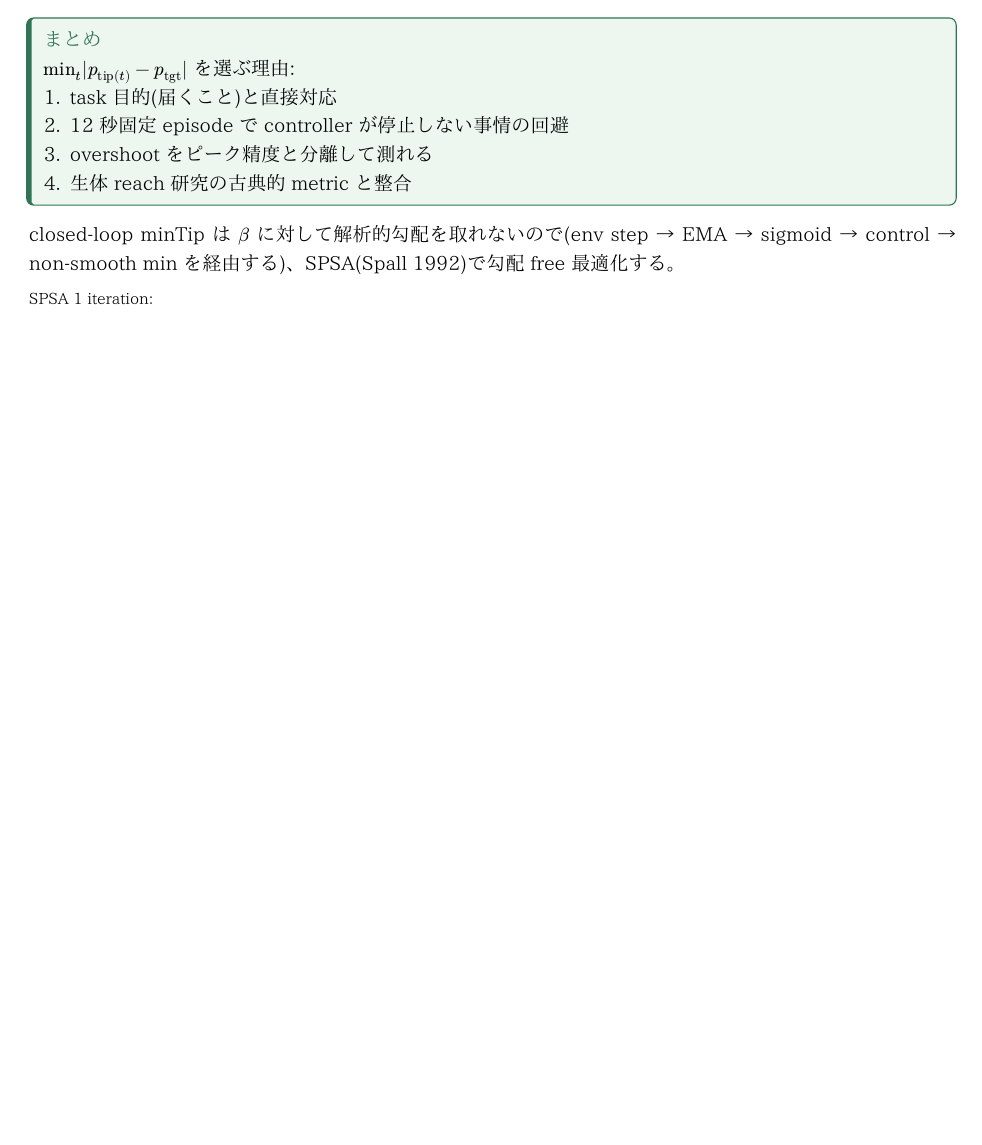
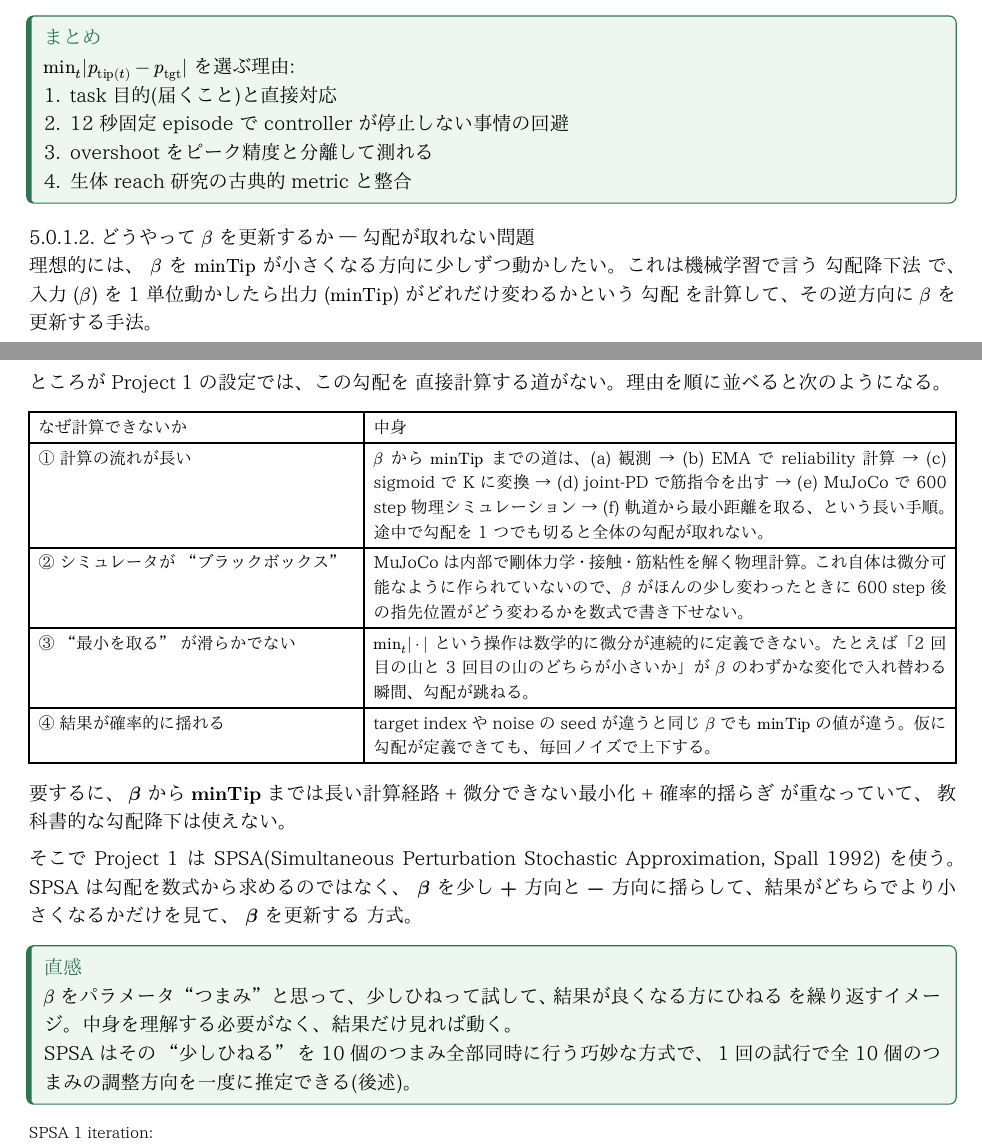
Before and after one commit to jkoba0512/myoarm-forward-state-estimation, a Typst document (docs/04_Graduate_Research_Textbook.typ): part of page 21 of 35 before the commit and two parts of pages 21 and 22 of 36 after it, the two joined at a grey line, cut so that both start at the same text, the shorter picture padded with empty space. The pictures show the PDF file docs/04_Graduate_Research_Textbook.pdf that the author committed with the source.

Commit message:
docs: simplify SPSA introduction — explain why gradient descent fails before introducing SPSA
The jargon-heavy original sentence "closed-loop minTip is β に対して
解析的勾配を取れないので... SPSA で勾配 free 最適化する" assumed the
reader already understood (i) what an analytic gradient is, (ii)
why each component in the chain breaks differentiability, and
(iii) what "勾配 free" means. Replaced with an accessible
explanation.

New structure:

1. Goal first: "β を minTip が小さくなる方向に少しずつ動かしたい"
   = gradient descent in everyday language.

2. Four-row table of *why each piece breaks the gradient*:
   - ① long computational chain (β → observation → EMA →
     sigmoid → joint-PD → MuJoCo → min_t |.|)
   - ② MuJoCo as a non-differentiable physics black box
   - ③ min_t |.| is non-smooth (the active minimizer can jump
     with small β changes)
   - ④ outcome is stochastic across seeds

3. Plain-language statement of what SPSA does: "少し + と - 方向に
   揺らして結果がどちらで小さくなるかだけを見て β を更新する". No
   need to understand the internals.

4. "つまみ" callout: turn 10 knobs simultaneously a bit and watch
   the outcome — SPSA is the trick that estimates all 10 knob
   directions from one trial.

The deeper "SPSA の詳細解説" subsection that follows still
contains the full Taylor expansion and convergence theory; this
new section is the gentle on-ramp.

35 -> 36 pages.

Co-Authored-By: Claude Opus 4.7 (1M context) <noreply@anthropic.com>

````diff
--- a/docs/04_Graduate_Research_Textbook.typ
+++ b/docs/04_Graduate_Research_Textbook.typ
@@ -1110,7 +1110,34 @@ $min_t |p_"tip"(t) - p_"tgt"|$ を選ぶ理由:
 + 生体 reach 研究の古典的 metric と整合
 ], color: green, fill: pale-green)
 
-closed-loop minTip は $beta$ に対して解析的勾配を取れないので(env step → EMA → sigmoid → control → non-smooth min を経由する)、SPSA(Spall 1992)で勾配 free 最適化する。
+==== どうやって $beta$ を更新するか — 勾配が取れない問題
+
+理想的には、 $beta$ を $"minTip"$ が小さくなる方向に少しずつ動かしたい。これは機械学習で言う *勾配降下法* で、入力 ($beta$) を 1 単位動かしたら出力 ($"minTip"$) がどれだけ変わるかという *勾配* を計算して、その逆方向に $beta$ を更新する手法。
+
+ところが Project 1 の設定では、この勾配を *直接計算する道がない*。理由を順に並べると次のようになる。
+
+#table(
+  columns: (1.7fr, 3fr),
+  inset: 5pt,
+  [なぜ計算できないか], [中身],
+  [① 計算の流れが長い],
+  [$beta$ から $"minTip"$ までの道は、(a) 観測 → (b) EMA で reliability 計算 → (c) sigmoid で K に変換 → (d) joint-PD で筋指令を出す → (e) MuJoCo で 600 step 物理シミュレーション → (f) 軌道から最小距離を取る、という長い手順。途中で勾配を 1 つでも切ると全体の勾配が取れない。],
+  [② シミュレータが "ブラックボックス"],
+  [MuJoCo は内部で剛体力学・接触・筋粘性を解く物理計算。これ自体は微分可能なように作られていないので、$beta$ がほんの少し変わったときに 600 step 後の指先位置がどう変わるかを数式で書き下せない。],
+  [③ "最小を取る" が滑らかでない],
+  [$min_t |dot.c|$ という操作は数学的に微分が連続的に定義できない。たとえば「2 回目の山と 3 回目の山のどちらが小さいか」が $beta$ のわずかな変化で入れ替わる瞬間、勾配が跳ねる。],
+  [④ 結果が確率的に揺れる],
+  [target index や noise の seed が違うと同じ $beta$ でも $"minTip"$ の値が違う。仮に勾配が定義できても、毎回ノイズで上下する。],
+)
+
+要するに、 *$beta$ から $"minTip"$ までは長い計算経路 + 微分できない最小化 + 確率的揺らぎ* が重なっていて、 教科書的な勾配降下は使えない。
+
+そこで Project 1 は *SPSA(Simultaneous Perturbation Stochastic Approximation, Spall 1992)* を使う。 SPSA は勾配を数式から求めるのではなく、 *$beta$ を少し $+$ 方向と $-$ 方向に揺らして、結果がどちらでより小さくなるかだけを見て、 $beta$ を更新する* 方式。
+
+#callout("直感", [
+$beta$ をパラメータ "つまみ" と思って、 *少しひねって試して、結果が良くなる方にひねる* を繰り返すイメージ。中身を理解する必要がなく、結果だけ見れば動く。\
+SPSA はその "少しひねる" を 10 個のつまみ全部同時に行う巧妙な方式で、 1 回の試行で全 10 個のつまみの調整方向を一度に推定できる(後述)。
+], color: green, fill: pale-green)
 
 ```text
 SPSA 1 iteration:
````
Also changed, not shown: docs/04_Graduate_Research_Textbook.pdf.
